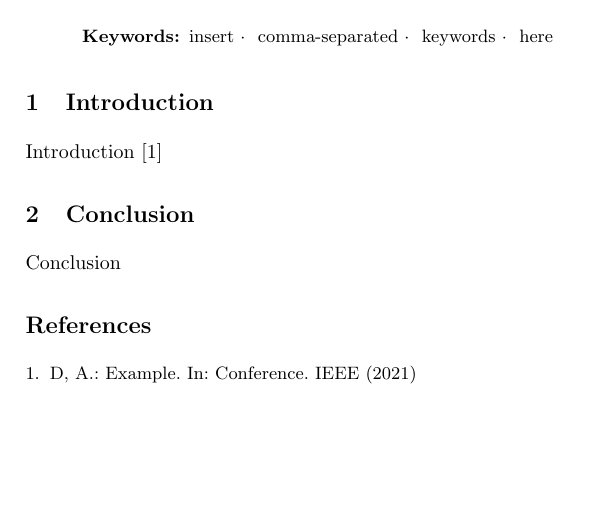
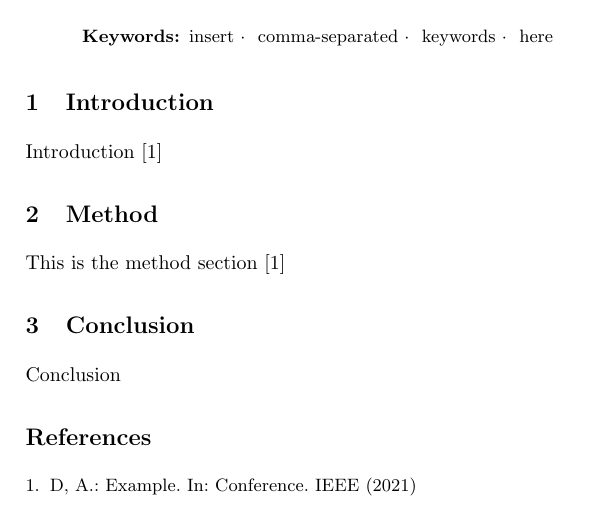
Before and after one commit to mickrideout/latex-example, a LaTeX document (main.tex, which reads sections/method.tex, user/settings.tex): part of the page, cut so that both start at the same text, the shorter picture padded with empty space. Compiled offline with pdfLaTeX.

Commit message:
Added a section

```diff
--- /dev/null
+++ b/sections/method.tex
@@ -0,0 +1,2 @@
+\section{Method}\label{sec:method}
+This is the method section \cite{example}
--- a/user/settings.tex
+++ b/user/settings.tex
@@ -17,4 +17,4 @@
 % % Define the sections of the paper as a comma-separated list without spaces.
 % % Each item in the list must refer to a tex file in the sections directory.
 % % Add the filename only without the extension.
-\def \varSections{introduction,conclusion}
+\def \varSections{introduction,method,conclusion}
```
Also changed, not shown: main.bbl (deleted), main.pdf (deleted), 5 other files.
